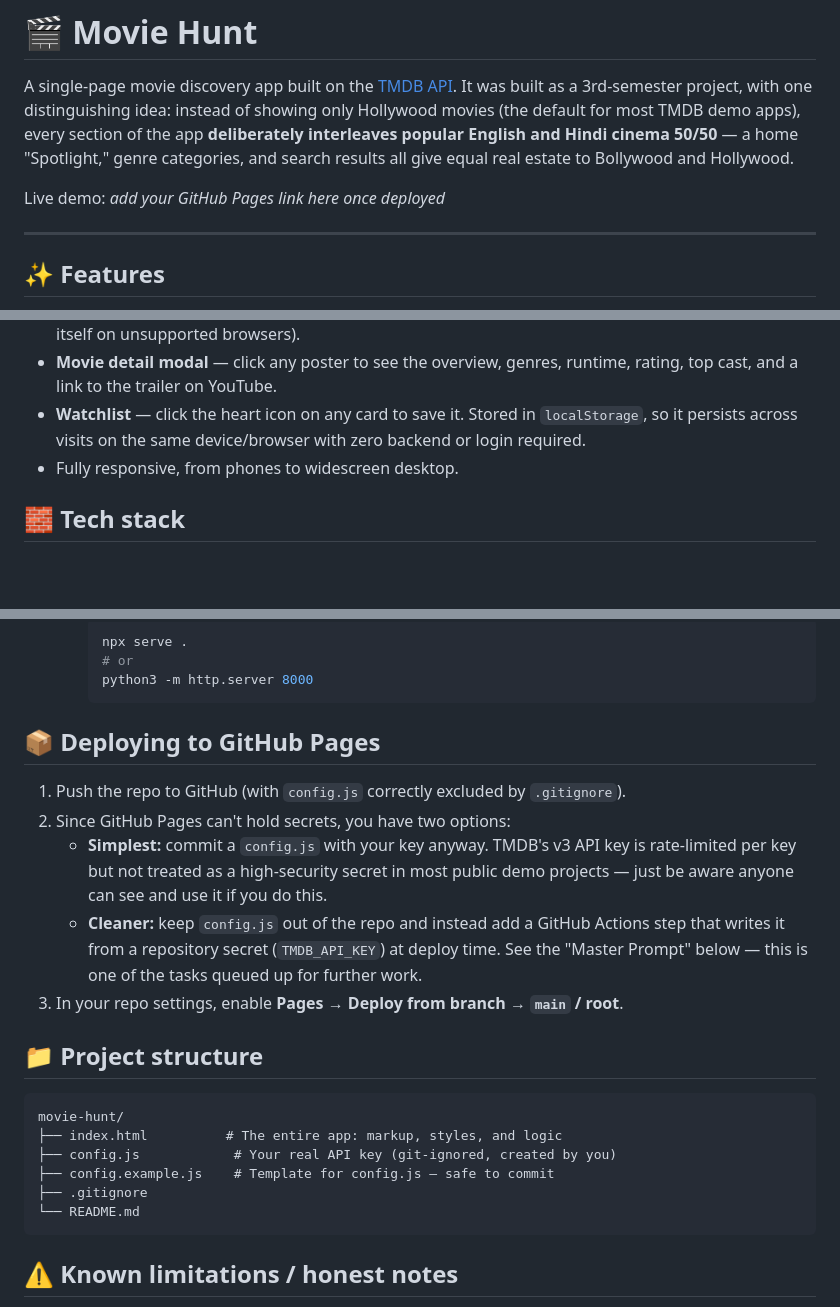
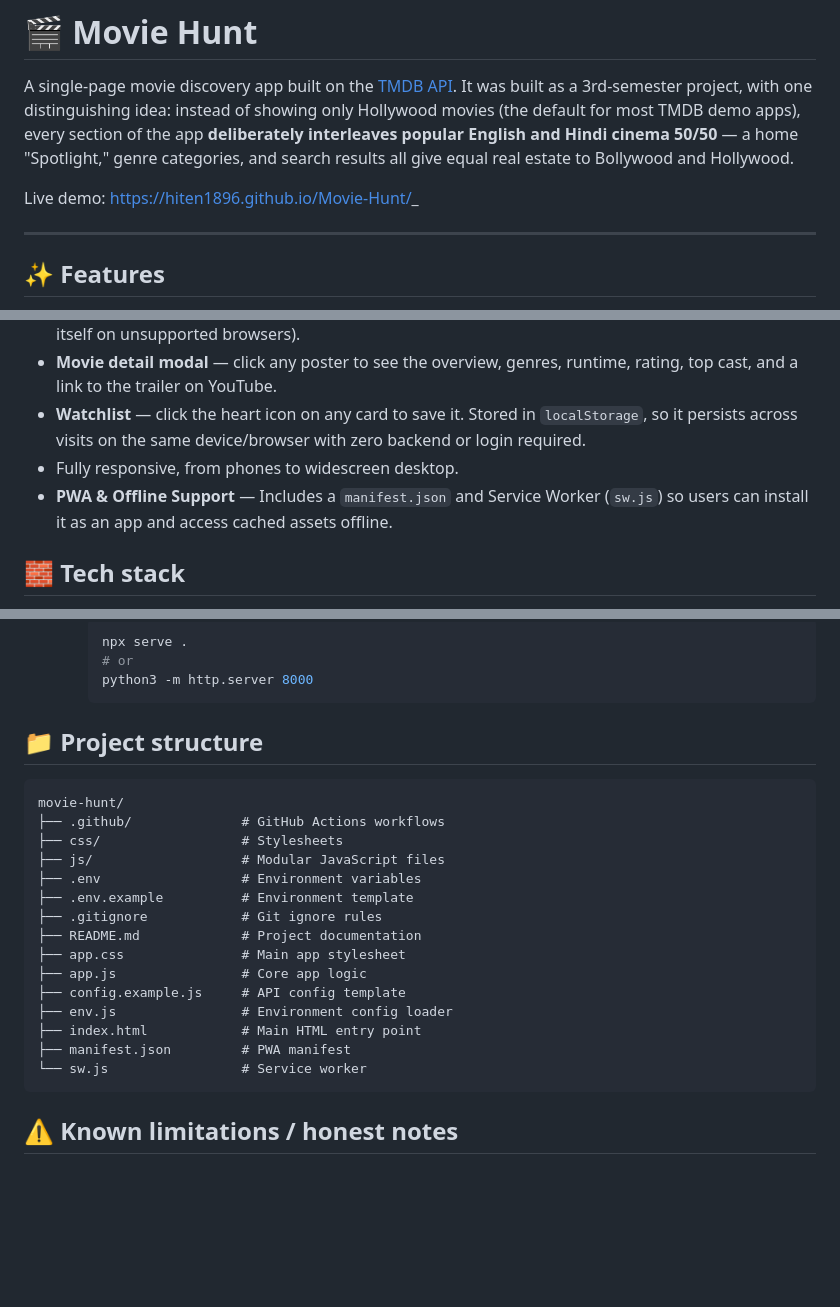
Before and after one commit to Hiten1896/Movie-Hunt, a Markdown page: README.md, 3 parts joined by grey strips. Drawn GitHub-style; blank space fills up the shorter version.

Commit message:
Update README with live demo link and structure
Updated live demo link and added project structure details.

````diff
--- a/README.md
+++ b/README.md
@@ -2,7 +2,7 @@
 
 A single-page movie discovery app built on the [TMDB API](https://www.themoviedb.org/documentation/api). It was built as a 3rd-semester project, with one distinguishing idea: instead of showing only Hollywood movies (the default for most TMDB demo apps), every section of the app **deliberately interleaves popular English and Hindi cinema 50/50** — a home "Spotlight," genre categories, and search results all give equal real estate to Bollywood and Hollywood.
 
-Live demo: _add your GitHub Pages link here once deployed_
+Live demo: [https://hiten1896.github.io/Movie-Hunt/](https://hiten1896.github.io/Movie-Hunt/)_
 
 ---
 
@@ -15,6 +15,7 @@ Live demo: _add your GitHub Pages link here once deployed_
 - **Movie detail modal** — click any poster to see the overview, genres, runtime, rating, top cast, and a link to the trailer on YouTube.
 - **Watchlist** — click the heart icon on any card to save it. Stored in `localStorage`, so it persists across visits on the same device/browser with zero backend or login required.
 - Fully responsive, from phones to widescreen desktop.
+- **PWA & Offline Support** — Includes a `manifest.json` and Service Worker (`sw.js`) so users can install it as an app and access cached assets offline.
 
 ## 🧱 Tech stack
 
@@ -55,23 +56,25 @@ Live demo: _add your GitHub Pages link here once deployed_
      python3 -m http.server 8000
      ```
 
-## 📦 Deploying to GitHub Pages
-
-1. Push the repo to GitHub (with `config.js` correctly excluded by `.gitignore`).
-2. Since GitHub Pages can't hold secrets, you have two options:
-   - **Simplest:** commit a `config.js` with your key anyway. TMDB's v3 API key is rate-limited per key but not treated as a high-security secret in most public demo projects — just be aware anyone can see and use it if you do this.
-   - **Cleaner:** keep `config.js` out of the repo and instead add a GitHub Actions step that writes it from a repository secret (`TMDB_API_KEY`) at deploy time. See the "Master Prompt" below — this is one of the tasks queued up for further work.
-3. In your repo settings, enable **Pages → Deploy from branch → `main` / root**.
 
 ## 📁 Project structure
 
 ```
 movie-hunt/
-├── index.html          # The entire app: markup, styles, and logic
-├── config.js            # Your real API key (git-ignored, created by you)
-├── config.example.js    # Template for config.js — safe to commit
-├── .gitignore
-└── README.md
+├── .github/              # GitHub Actions workflows
+├── css/                  # Stylesheets
+├── js/                   # Modular JavaScript files
+├── .env                  # Environment variables
+├── .env.example          # Environment template
+├── .gitignore            # Git ignore rules
+├── README.md             # Project documentation
+├── app.css               # Main app stylesheet
+├── app.js                # Core app logic
+├── config.example.js     # API config template
+├── env.js                # Environment config loader
+├── index.html            # Main HTML entry point
+├── manifest.json         # PWA manifest
+└── sw.js                 # Service worker
 ```
 
 ## ⚠️ Known limitations / honest notes
````
Also changed, not shown: other parts of README.md (+1 -1 lines).
